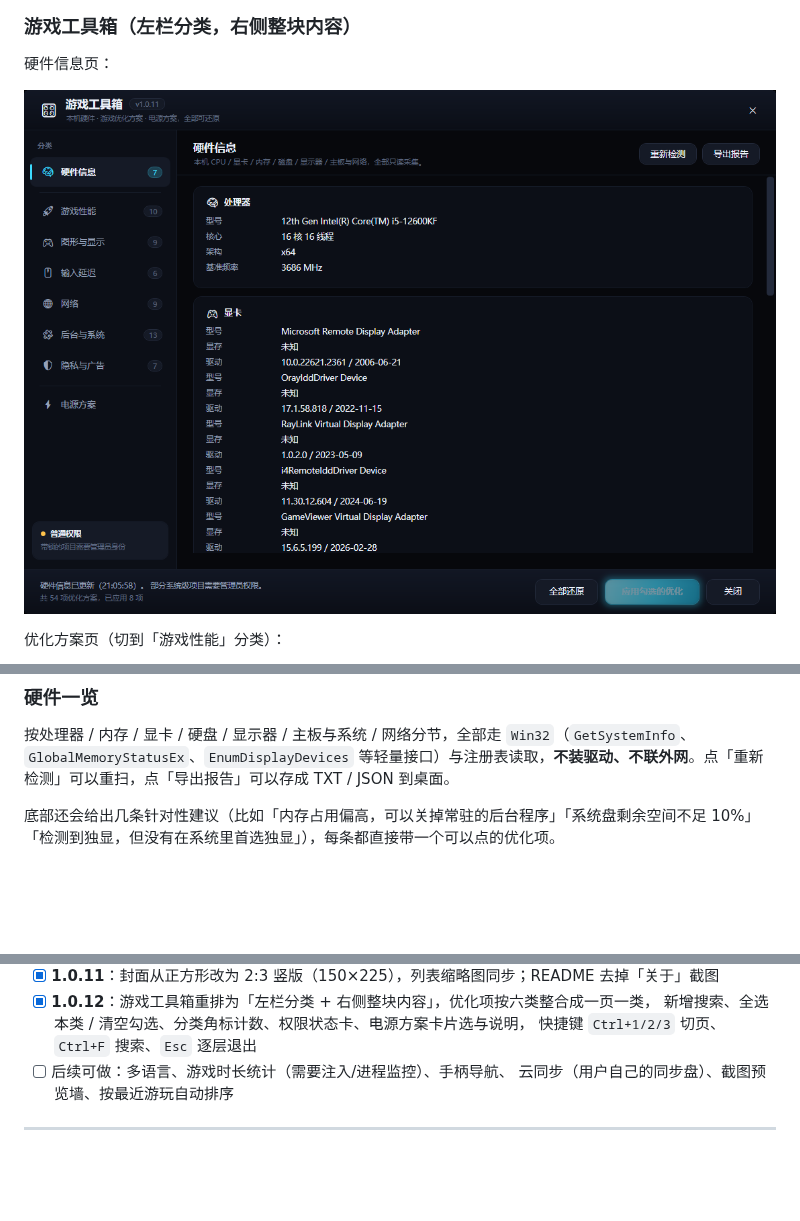
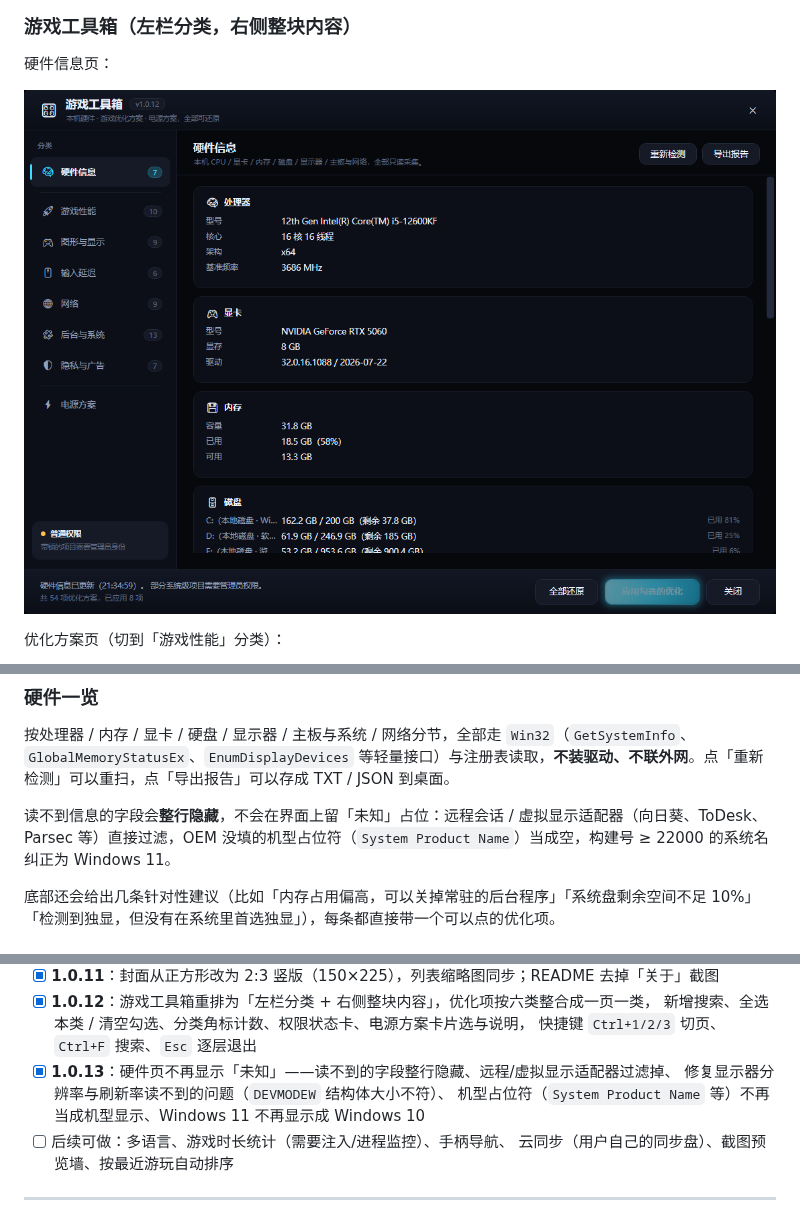
Before and after one commit to jichun29/GameWall-Launcher, a Markdown page: README.md, 3 parts joined by grey strips. Drawn GitHub-style; pictures changed too: docs/screenshots/dark-dialog-toolbox.png; blank space fills up the shorter version.

```diff
--- a/README.md
+++ b/README.md
@@ -314,6 +314,8 @@ python tools/make-logo.py
 
 按处理器 / 内存 / 显卡 / 硬盘 / 显示器 / 主板与系统 / 网络分节，全部走 `Win32`（`GetSystemInfo`、`GlobalMemoryStatusEx`、`EnumDisplayDevices` 等轻量接口）与注册表读取，**不装驱动、不联外网**。点「重新检测」可以重扫，点「导出报告」可以存成 TXT / JSON 到桌面。
 
+读不到信息的字段会**整行隐藏**，不会在界面上留「未知」占位：远程会话 / 虚拟显示适配器（向日葵、ToDesk、Parsec 等）直接过滤，OEM 没填的机型占位符（`System Product Name`）当成空，构建号 ≥ 22000 的系统名纠正为 Windows 11。
+
 底部还会给出几条针对性建议（比如「内存占用偏高，可以关掉常驻的后台程序」「系统盘剩余空间不足 10%」「检测到独显，但没有在系统里首选独显」），每条都直接带一个可以点的优化项。
 
 ### 优化方案
@@ -563,6 +565,9 @@ GameWall/
 - [x] **1.0.12**：游戏工具箱重排为「左栏分类 + 右侧整块内容」，优化项按六类整合成一页一类，
       新增搜索、全选本类 / 清空勾选、分类角标计数、权限状态卡、电源方案卡片选与说明，
       快捷键 `Ctrl+1/2/3` 切页、`Ctrl+F` 搜索、`Esc` 逐层退出
+- [x] **1.0.13**：硬件页不再显示「未知」——读不到的字段整行隐藏、远程/虚拟显示适配器过滤掉、
+      修复显示器分辨率与刷新率读不到的问题（`DEVMODEW` 结构体大小不符）、
+      机型占位符（`System Product Name` 等）不再当成机型显示、Windows 11 不再显示成 Windows 10
 - [ ] 后续可做：多语言、游戏时长统计（需要注入/进程监控）、手柄导航、
       云同步（用户自己的同步盘）、截图预览墙、按最近游玩自动排序
 
```
Also changed, not shown: docs/screenshots/dark-dialog-toolbox-opt.png, docs/screenshots/light-dialog-toolbox-opt.png, docs/screenshots/light-dialog-toolbox.png, 6 other files.
